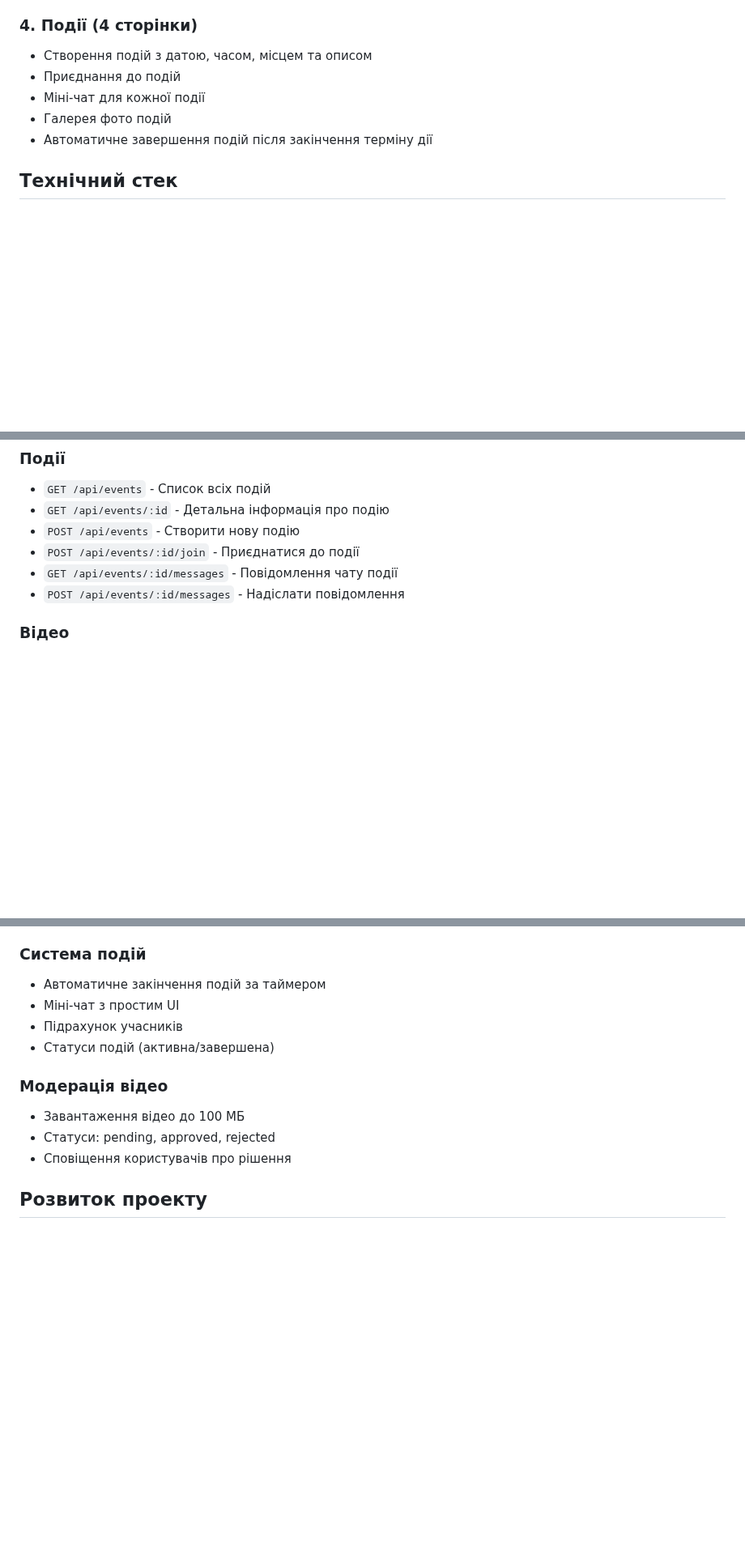
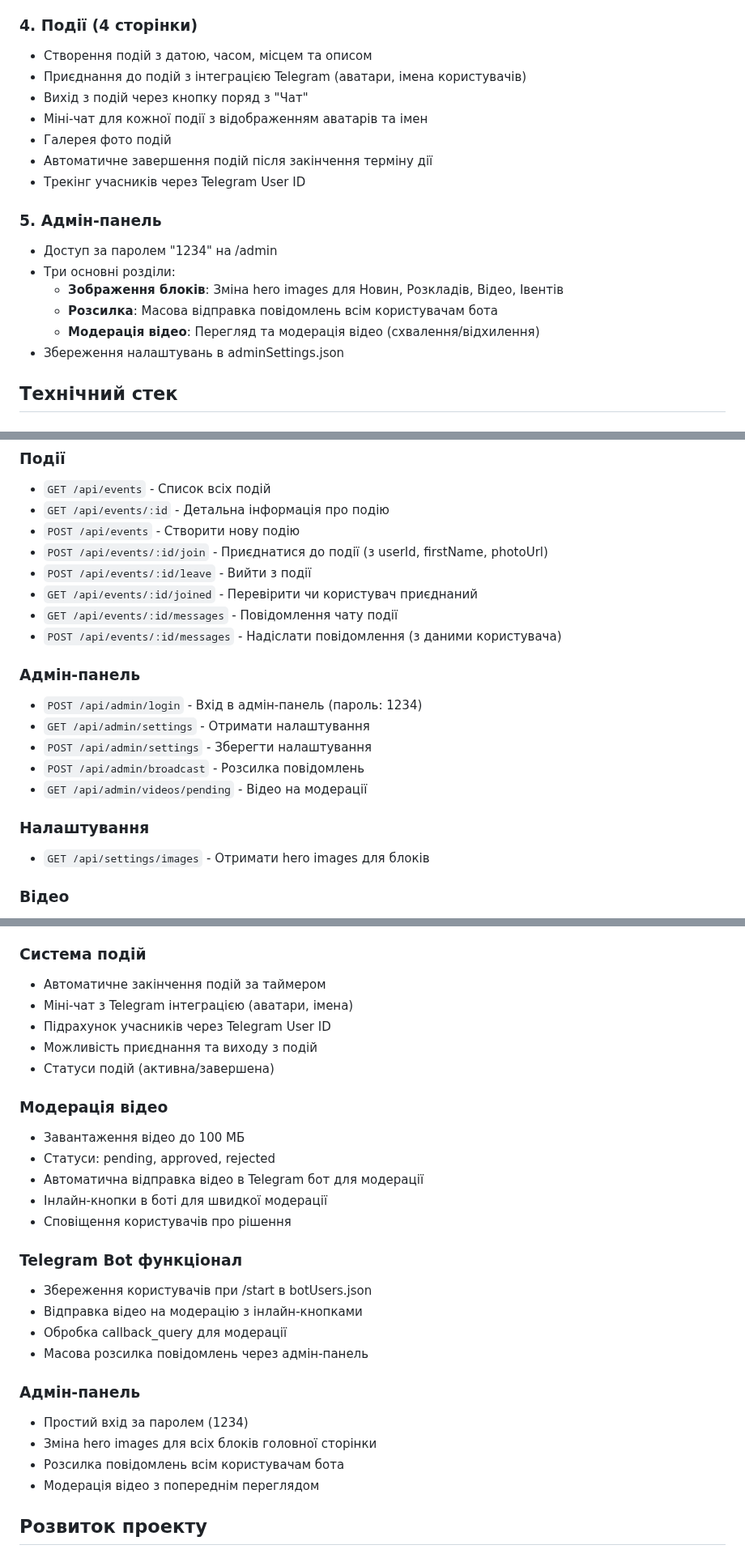
Before and after one commit to vovanchubenko53-boop/Bottik, a Markdown page: replit.md, 3 parts joined by grey strips. Shown at 81% size. Rendered like a GitHub page; blank space fills up the shorter version.

Commit message:
Enhance event features and add an admin panel for content management
Implement Telegram integration for events, including user avatars and chat functionality, and introduce an admin panel for managing images, sending broadcasts, and moderating videos.

Replit-Commit-Author: Agent
Replit-Commit-Session-Id: 70b655e3-3d9f-44a0-b205-13dfb8d19c57
Replit-Commit-Checkpoint-Type: full_checkpoint
Replit-Commit-Screenshot-Url: https://storage.googleapis.com/screenshot-production-us-central1/89602d3d-c4b8-41fc-9e40-f7712d538a02/70b655e3-3d9f-44a0-b205-13dfb8d19c57/FhBtBYR

```diff
--- a/replit.md
+++ b/replit.md
@@ -28,10 +28,20 @@ U-hub - це комплексний Telegram Mini App для студентів
 
 ### 4. Події (4 сторінки)
 - Створення подій з датою, часом, місцем та описом
-- Приєднання до подій
-- Міні-чат для кожної події
+- Приєднання до подій з інтеграцією Telegram (аватари, імена користувачів)
+- Вихід з подій через кнопку поряд з "Чат"
+- Міні-чат для кожної події з відображенням аватарів та імен
 - Галерея фото подій
 - Автоматичне завершення подій після закінчення терміну дії
+- Трекінг учасників через Telegram User ID
+
+### 5. Адмін-панель
+- Доступ за паролем "1234" на /admin
+- Три основні розділи:
+  - **Зображення блоків**: Зміна hero images для Новин, Розкладів, Відео, Івентів
+  - **Розсилка**: Масова відправка повідомлень всім користувачам бота
+  - **Модерація відео**: Перегляд та модерація відео (схвалення/відхилення)
+- Збереження налаштувань в adminSettings.json
 
 ## Технічний стек
 
@@ -82,9 +95,21 @@ U-hub - це комплексний Telegram Mini App для студентів
 - `GET /api/events` - Список всіх подій
 - `GET /api/events/:id` - Детальна інформація про подію
 - `POST /api/events` - Створити нову подію
-- `POST /api/events/:id/join` - Приєднатися до події
+- `POST /api/events/:id/join` - Приєднатися до події (з userId, firstName, photoUrl)
+- `POST /api/events/:id/leave` - Вийти з події
+- `GET /api/events/:id/joined` - Перевірити чи користувач приєднаний
 - `GET /api/events/:id/messages` - Повідомлення чату події
-- `POST /api/events/:id/messages` - Надіслати повідомлення
+- `POST /api/events/:id/messages` - Надіслати повідомлення (з даними користувача)
+
+### Адмін-панель
+- `POST /api/admin/login` - Вхід в адмін-панель (пароль: 1234)
+- `GET /api/admin/settings` - Отримати налаштування
+- `POST /api/admin/settings` - Зберегти налаштування
+- `POST /api/admin/broadcast` - Розсилка повідомлень
+- `GET /api/admin/videos/pending` - Відео на модерації
+
+### Налаштування
+- `GET /api/settings/images` - Отримати hero images для блоків
 
 ### Відео
 - `POST /api/videos/upload` - Завантажити відео
@@ -132,14 +157,29 @@ npm start
 
 ### Система подій
 - Автоматичне закінчення подій за таймером
-- Міні-чат з простим UI
-- Підрахунок учасників
+- Міні-чат з Telegram інтеграцією (аватари, імена)
+- Підрахунок учасників через Telegram User ID
+- Можливість приєднання та виходу з подій
 - Статуси подій (активна/завершена)
 
 ### Модерація відео
 - Завантаження відео до 100 МБ
 - Статуси: pending, approved, rejected
+- Автоматична відправка відео в Telegram бот для модерації
+- Інлайн-кнопки в боті для швидкої модерації
 - Сповіщення користувачів про рішення
+
+### Telegram Bot функціонал
+- Збереження користувачів при /start в botUsers.json
+- Відправка відео на модерацію з інлайн-кнопками
+- Обробка callback_query для модерації
+- Масова розсилка повідомлень через адмін-панель
+
+### Адмін-панель
+- Простий вхід за паролем (1234)
+- Зміна hero images для всіх блоків головної сторінки
+- Розсилка повідомлень всім користувачам бота
+- Модерація відео з попереднім переглядом
 
 ## Розвиток проекту
 
```
Also changed, not shown: other parts of replit.md (+4 -1 lines).
